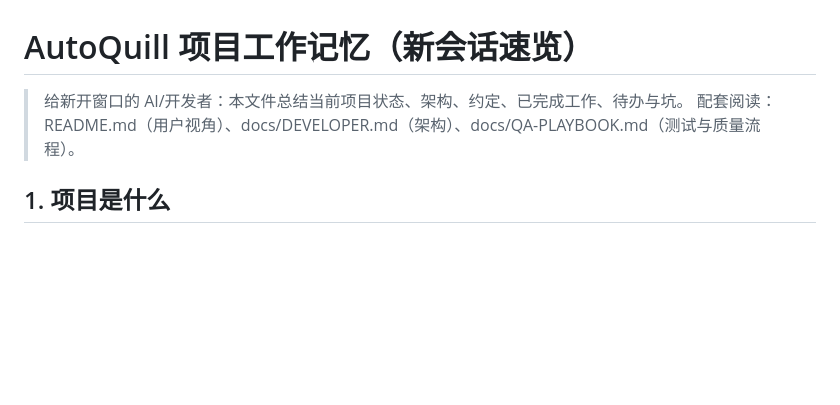
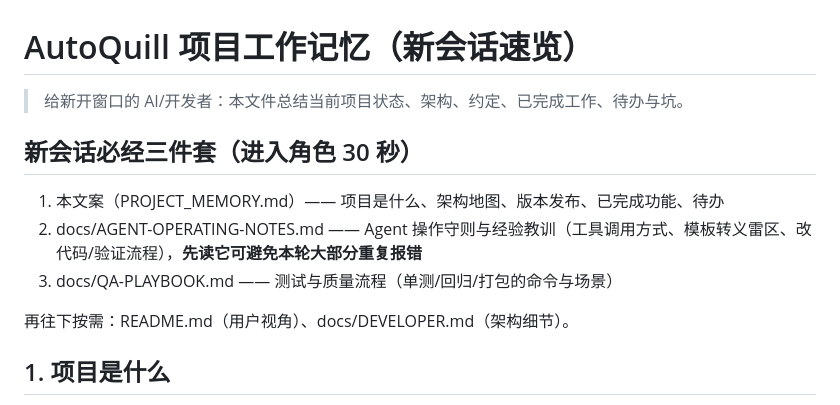
Before and after one commit to large-su/AutoQuill, a Markdown page: docs/PROJECT_MEMORY.md, the part around the change. Rendered like a GitHub page; blank space fills up the shorter version.

Commit message:
docs: PROJECT_MEMORY 新增新会话必经三件套索引（快速进入角色/避开已知坑）

```diff
--- a/docs/PROJECT_MEMORY.md
+++ b/docs/PROJECT_MEMORY.md
@@ -1,7 +1,14 @@
 # AutoQuill 项目工作记忆（新会话速览）
 
 > 给新开窗口的 AI/开发者：本文件总结当前项目状态、架构、约定、已完成工作、待办与坑。
-> 配套阅读：README.md（用户视角）、docs/DEVELOPER.md（架构）、docs/QA-PLAYBOOK.md（测试与质量流程）。
+
+## 新会话必经三件套（进入角色 30 秒）
+
+1. 本文案（PROJECT_MEMORY.md）—— 项目是什么、架构地图、版本发布、已完成功能、待办
+2. docs/AGENT-OPERATING-NOTES.md —— Agent 操作守则与经验教训（工具调用方式、模板转义雷区、改代码/验证流程），**先读它可避免本轮大部分重复报错**
+3. docs/QA-PLAYBOOK.md —— 测试与质量流程（单测/回归/打包的命令与场景）
+
+再往下按需：README.md（用户视角）、docs/DEVELOPER.md（架构细节）。
 
 ## 1. 项目是什么
 
```
